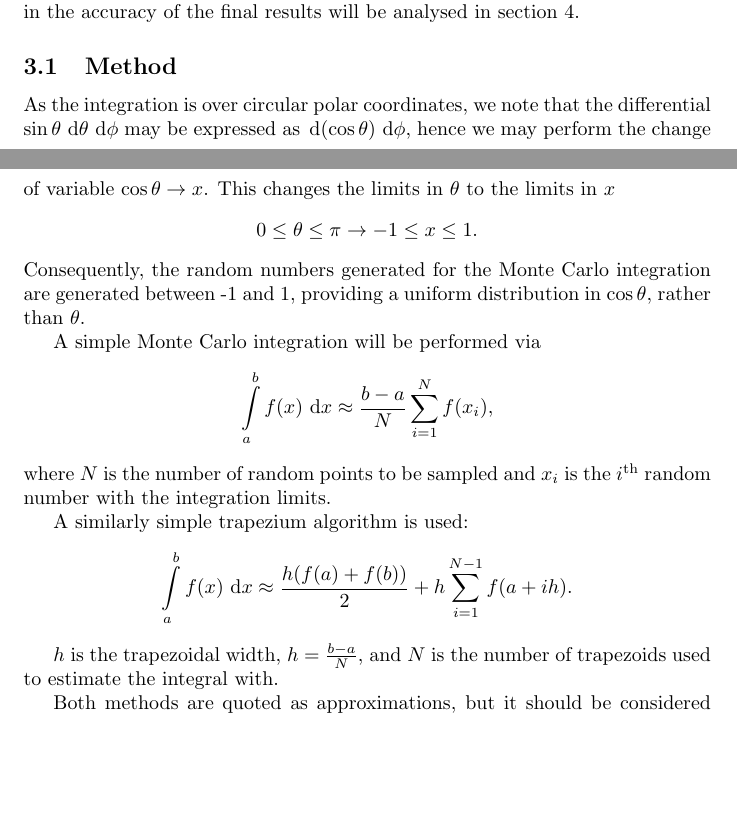
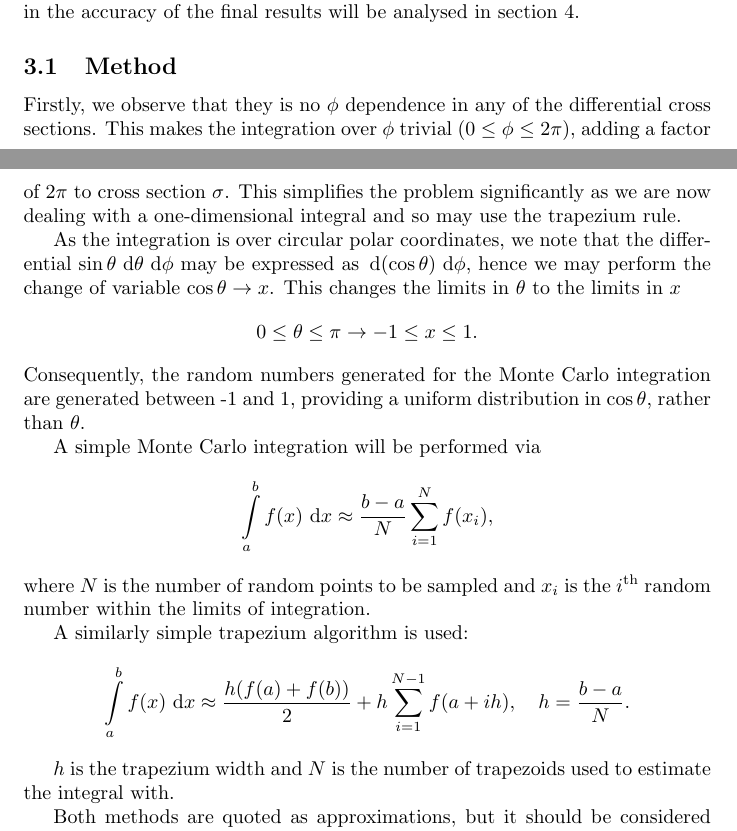
Before and after one commit to alexpearce/eeuu-scattering, a LaTeX paper (report/Report.tex): two parts of pages 3 and 4 of 7, joined at a grey line, cut so that both start at the same text, the shorter picture padded with empty space. Compiled offline with pdfLaTeX; a LaTeX package or settings file that is missing is left out.

Commit message:
Tidy, clarify a few things.

```diff
--- a/report/Report.tex
+++ b/report/Report.tex
@@ -84,17 +84,20 @@ On this point, it is worth noting that the accuracy of each algorithm will depen
 
 \subsection{Method}\label{ssec:method}
 
+Firstly, we observe that they is no $\phi$ dependence in any of the differential cross sections. This makes the integration over $\phi$ trivial ($0\leq\phi\leq2\pi$), adding a factor of $2\pi$ to cross section $\sigma$. This simplifies the problem significantly as we are now dealing with a one-dimensional integral and so may use the trapezium rule.
+
 As the integration is over circular polar coordinates, we note that the differential $\sin{\theta}\d{\theta}\d{\phi}$ may be expressed as $\d{(\cos{\theta})}\d{\phi}$, hence we may perform the change of variable $\cos{\theta} \to x$. This changes the limits in $\theta$ to the limits in $x$ $$0 \leq \theta \leq \pi \to -1 \leq x \leq 1.$$ Consequently, the random numbers generated for the Monte Carlo integration are generated between -1 and 1, providing a uniform distribution in $\cos{\theta}$, rather than $\theta$.
 
-A simple Monte Carlo integration will be performed via $$\int\limits_{a}^{b}f(x)\d{x} \approx \frac{b-a}{N}\sum\limits_{i=1}^{N}f(x_{i}),$$ where $N$ is the number of random points to be sampled and $x_{i}$ is the $i^{\mathrm{th}}$ random number with the integration limits.
+A simple Monte Carlo integration will be performed via $$\int\limits_{a}^{b}f(x)\d{x} \approx \frac{b-a}{N}\sum\limits_{i=1}^{N}f(x_{i}),$$ where $N$ is the number of random points to be sampled and $x_{i}$ is the $i^{\mathrm{th}}$ random number within the limits of integration.
 
-A similarly simple trapezium algorithm is used: $$\int\limits_{a}^{b}f(x)\d{x} \approx \frac{h(f(a) + f(b))}{2} + h\sum\limits_{i=1}^{N-1}f(a+ih).$$
+A similarly simple trapezium algorithm is used: $$\int\limits_{a}^{b}f(x)\d{x} \approx \frac{h(f(a) + f(b))}{2} + h\sum\limits_{i=1}^{N-1}f(a+ih),\quad h=\frac{b-a}{N}.$$
 
-$h$ is the trapezoidal width, $h=\frac{b-a}{N}$, and $N$ is the number of trapezoids used to estimate the integral with.
+$h$ is the trapezium width and $N$ is the number of trapezoids used to estimate the integral with.
 
 Both methods are quoted as approximations, but it should be considered that as $N \to \infty$ the Monte Carlo method becomes exact (despite this being impossible to perform computationally).
 
 The number of points to sample or the number of trapezoids to use will depend on the computation power and time available, as well as the accuracy and precision desired. The exact values used will be discussed in the following section.
 
+
 \section{Results and Analysis}\label{sec:results}
 
```
Also changed, not shown: report/Report.pdf, report/Report.tex (2 more changed lines).
